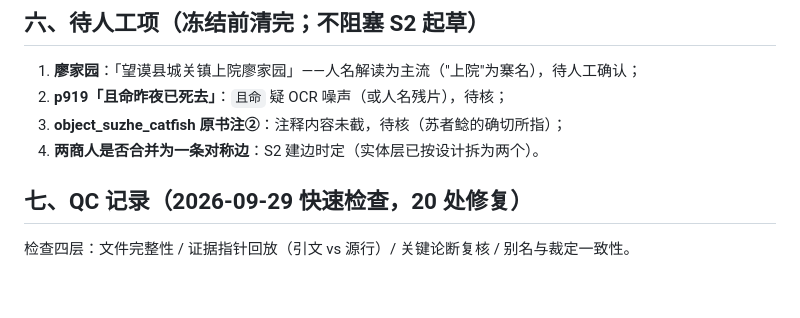
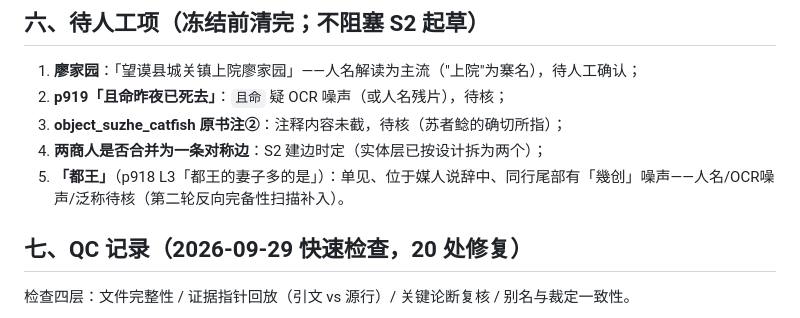
Before and after one commit to OMGIOH/AIC2026, a Markdown page: 实验流程/S1_人物表与译名考订/s1_report.md, the part around the change. Rendered like a GitHub page; blank space fills up the shorter version.

Commit message:
S1 复检：指针回放/ref_forms/范围一致性全过；反向完备性扫描补记「都王」待核项

```diff
--- a/实验流程/S1_人物表与译名考订/s1_report.md
+++ b/实验流程/S1_人物表与译名考订/s1_report.md
@@ -53,7 +53,8 @@
 1. **廖家园**：「望谟县城关镇上院廖家园」——人名解读为主流（"上院"为寨名），待人工确认；
 2. **p919「且命昨夜已死去」**：`且命` 疑 OCR 噪声（或人名残片），待核；
 3. **object_suzhe_catfish 原书注②**：注释内容未截，待核（苏者鲶的确切所指）；
-4. **两商人是否合并为一条对称边**：S2 建边时定（实体层已按设计拆为两个）。
+4. **两商人是否合并为一条对称边**：S2 建边时定（实体层已按设计拆为两个）；
+5. **「都王」**（p918 L3「都王的妻子多的是」）：单见、位于媒人说辞中、同行尾部有「幾创」噪声——人名/OCR噪声/泛称待核（第二轮反向完备性扫描补入）。
 
 ## 七、QC 记录（2026-09-29 快速检查，20 处修复）
 
```
